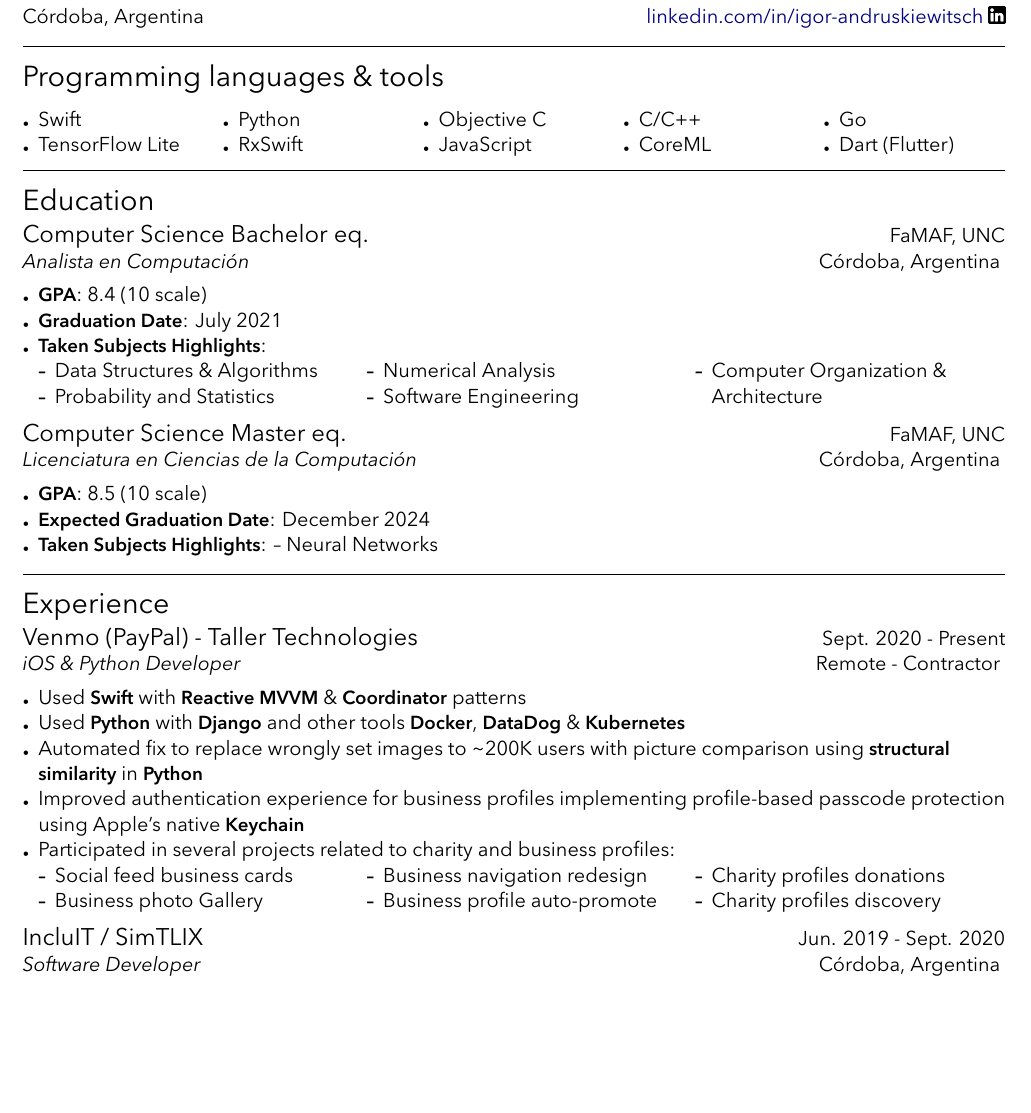
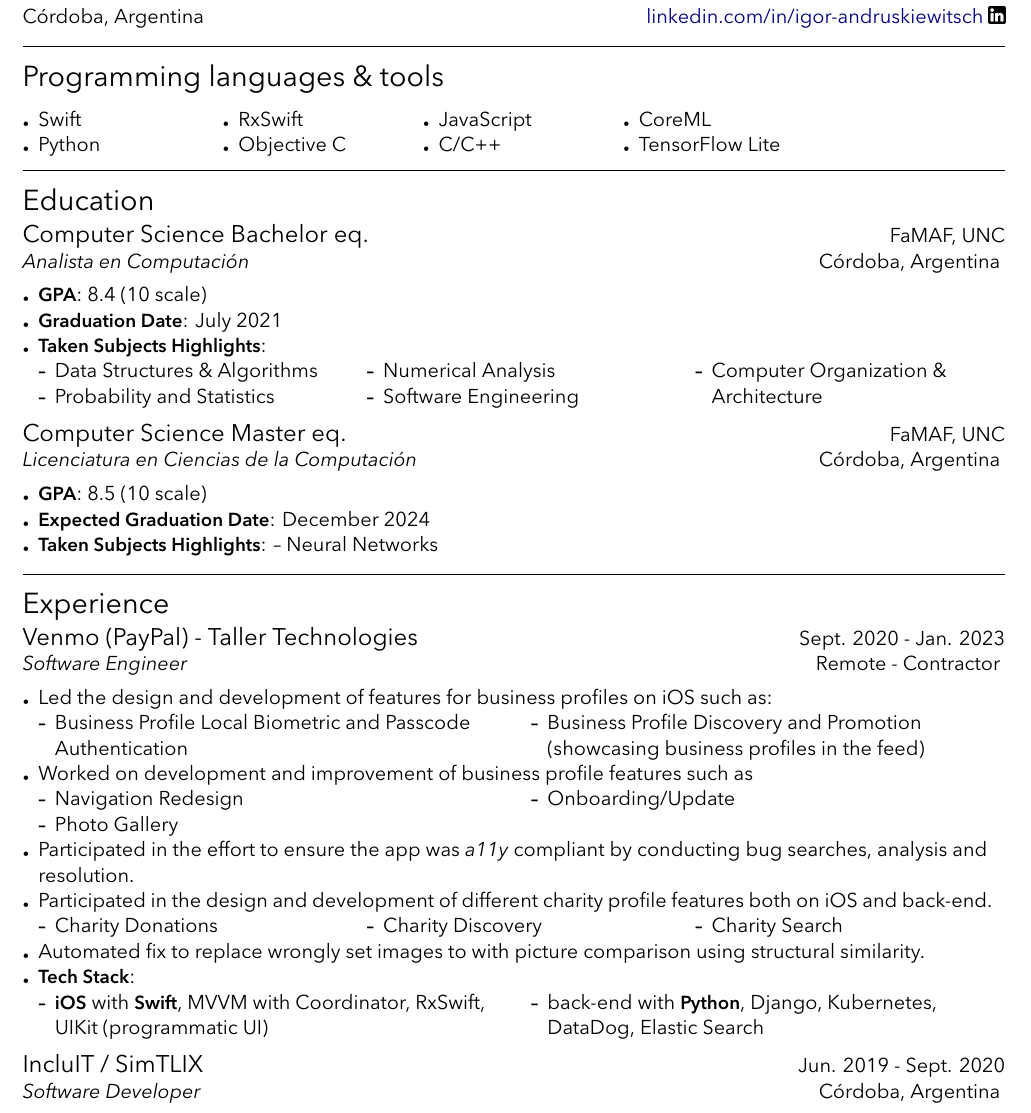
Before and after one commit to rusito-23/curriculum, a LaTeX CV (curriculum.tex): part of page 1 of 2 before the commit and part of page 1 of 3 after it, cut so that both start at the same text, the shorter picture padded with empty space. Compiled offline with XeLaTeX.

Commit message:
Update experience in Venmo

```diff
--- a/curriculum.tex
+++ b/curriculum.tex
@@ -28,15 +28,13 @@
     \begin{colsectionitemlist}{5}
 
     \item{Swift}
-    \item{TensorFlow Lite}
     \item{Python}
     \item{RxSwift}
     \item{Objective C}
     \item{JavaScript}
     \item{C/C++}
     \item{CoreML}
-    \item{Go}
-    \item{Dart (Flutter)}
+    \item{TensorFlow Lite}
 
     \end{colsectionitemlist}
 \end{cvsection}
@@ -105,36 +103,68 @@
     %---------------------------------------------------------------------------
 
     \makesectionitemheader
-        {Venmo (PayPal) - Taller Technologies}              {Sept. 2020 - Present}
-        {iOS \& Python Developer}                            {Remote - Contractor}
+        {Venmo (PayPal) - Taller Technologies}              {Sept. 2020 - Jan. 2023}
+        {Software Engineer}                                 {Remote - Contractor}
 
         \begin{sectionitemlist}
 
         \item{
-            Used \textbf{Swift} with \textbf{Reactive MVVM} \& \textbf{Coordinator} patterns
+            Led the design and development of features for business profiles on iOS such as:
+        }{
+            \begin{colsectionitemlist}{2}
+            \item{Business Profile Local Biometric and Passcode Authentication}
+            \item{Business Profile Discovery and Promotion (showcasing business profiles in the feed)}
+            \end{colsectionitemlist}
         }
+
         \item{
-            Used \textbf{Python} with \textbf{Django} and other tools \textbf{Docker}, \textbf{DataDog} \& \textbf{Kubernetes}
+            Worked on development and improvement of business profile features such as
+        }{
+            \begin{colsectionitemlist}{2}
+            \item{Navigation Redesign}
+            \item{Photo Gallery}
+            \item{Onboarding/Update}
+            \end{colsectionitemlist}
         }
+
         \item{
-            Automated fix to replace wrongly set images to \char`\~ 200K users with
-            picture comparison using \textbf{structural similarity} in \textbf{Python}
+            Participated in the effort to ensure the app was \textit{a11y} compliant
+            by conducting bug searches, analysis and resolution.
         }
+
         \item{
-            Improved authentication experience for business profiles implementing
-            profile-based passcode protection using Apple's native \textbf{Keychain}
+            Participated in the design and development of
+            different charity profile features both on iOS and back-end.
+        }{
+            \begin{colsectionitemlist}{3}
+            \item{Charity Donations}
+            \item{Charity Discovery}
+            \item{Charity Search}
+            \end{colsectionitemlist}
         }
+
         \item{
-            Participated in several projects related to charity and business profiles:
+            Automated fix to replace wrongly set images to with
+            picture comparison using structural similarity.
         }
-        {
-            \begin{colsectionitemlist}{3}
-            \item{Social feed business cards}
-            \item{Business photo Gallery}
-            \item{Business navigation redesign}
-            \item{Business profile auto-promote}
-            \item{Charity profiles donations}
-            \item{Charity profiles discovery}
+
+        \item{
+            \textbf{Tech Stack}:
+        }{
+            \begin{colsectionitemlist}{1}
+            \item{
+                \textbf{iOS} with \textbf{Swift},
+                MVVM with Coordinator,
+                RxSwift,
+                UIKit (programmatic UI)
+            }
+            \item{
+                back-end with \textbf{Python},
+                Django,
+                Kubernetes,
+                DataDog,
+                Elastic Search
+            }
             \end{colsectionitemlist}
         }
 
```
Also changed, not shown: Makefile (added).
